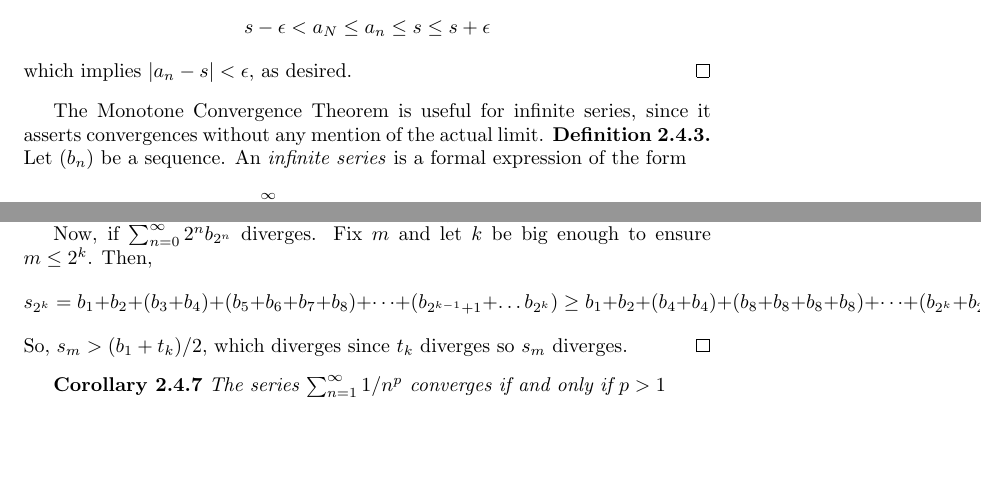
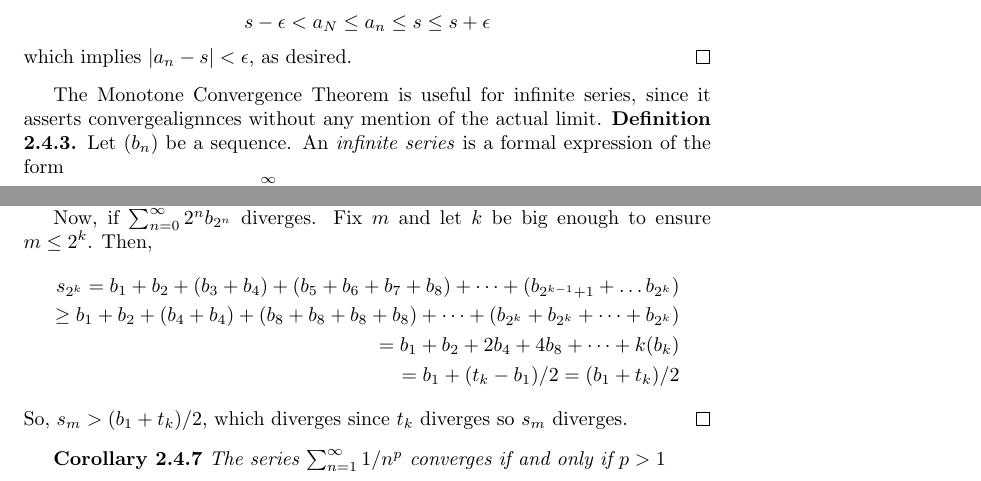
Before and after one commit to rishavb123/Analysis, a LaTeX book (notes/chapter_2/section_2.4/notes.tex, which reads notes/chapter_2/section_2.4/source.tex): two parts of pages 1 and 2 of 2, joined at a grey line, cut so that both start at the same text, the shorter picture padded with empty space. Compiled offline with pdfLaTeX.

Commit message:
fixed bug

```diff
--- a/notes/chapter_2/section_2.4/source.tex
+++ b/notes/chapter_2/section_2.4/source.tex
@@ -15,7 +15,7 @@
         $$s - \epsilon < a_N \leq a_n \leq s \leq s + \epsilon$$
         which implies $|a_n - s| < \epsilon$, as desired.
     \end{proof}
-    The Monotone Convergence Theorem is useful for infinite series, since it asserts convergences without any mention of the actual limit.
+    The Monotone Convergence Theorem is useful for infinite series, since it asserts convergealignnces without any mention of the actual limit.
     \textbf{Definition 2.4.3.} Let $(b_n)$ be a sequence. An \textit{infinite series} is a formal expression of the form
     \begin{equation*}
         \sum_{n=1}^\infty b_n = b_1 + b_2 + b_3 + \dots
@@ -53,12 +53,12 @@
         Thus, $s_m \leq t_k \leq M$, and the sequence $(s_m)$ is bounded. By the Monotone Convergence Theorem, we can conclude that $\sum_{n=1}^\infty b_n$ converges.
         \newline \indent
         Now, if $\sum_{n=0}^\infty 2^nb_{2^n}$ diverges. Fix $m$ and let $k$ be big enough to ensure $m \leq 2^k$. Then,
-        \begin{equation*}
+        \begin{align*}
             s_{2^k} = b_1 + b_2 + (b_3 + b_4) + (b_5 + b_6 + b_7 + b_8) + \dots + (b_{2^{k - 1} + 1} + \dots b_{2^k}) \\
             \geq b_1 + b_2 + (b_4 + b_4) + (b_8 + b_8 + b_8 + b_8) + \dots + (b_{2^k} + b_{2^k} + \dots + b_{2^k}) \\
             = b_1 + b_2 + 2b_4 + 4b_8 + \dots + k(b_k) \\
             = b_1 + (t_k - b_1)/2 = (b_1 + t_k) / 2
-        \end{equation*}
+        \end{align*}
         So, $s_m > (b_1 + t_k) / 2$, which diverges since $t_k$ diverges so $s_m$ diverges.
     \end{proof}
     \textbf{Corollary 2.4.7} \textit{The series $\sum_{n=1}^\infty 1/n^p$ converges if and only if $p > 1$}
```
Also changed, not shown: notes/chapter_2/full/notes.pdf, notes/chapter_2/section_2.4/notes.pdf, 2 other files.
